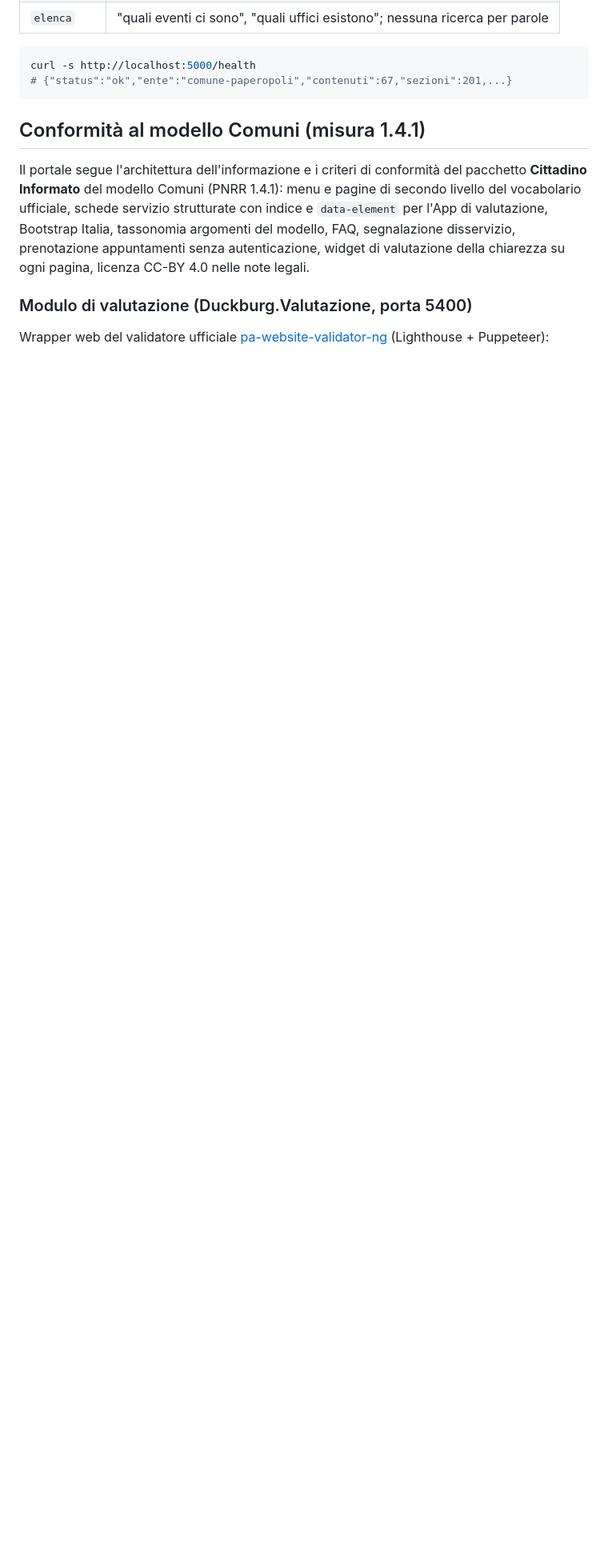
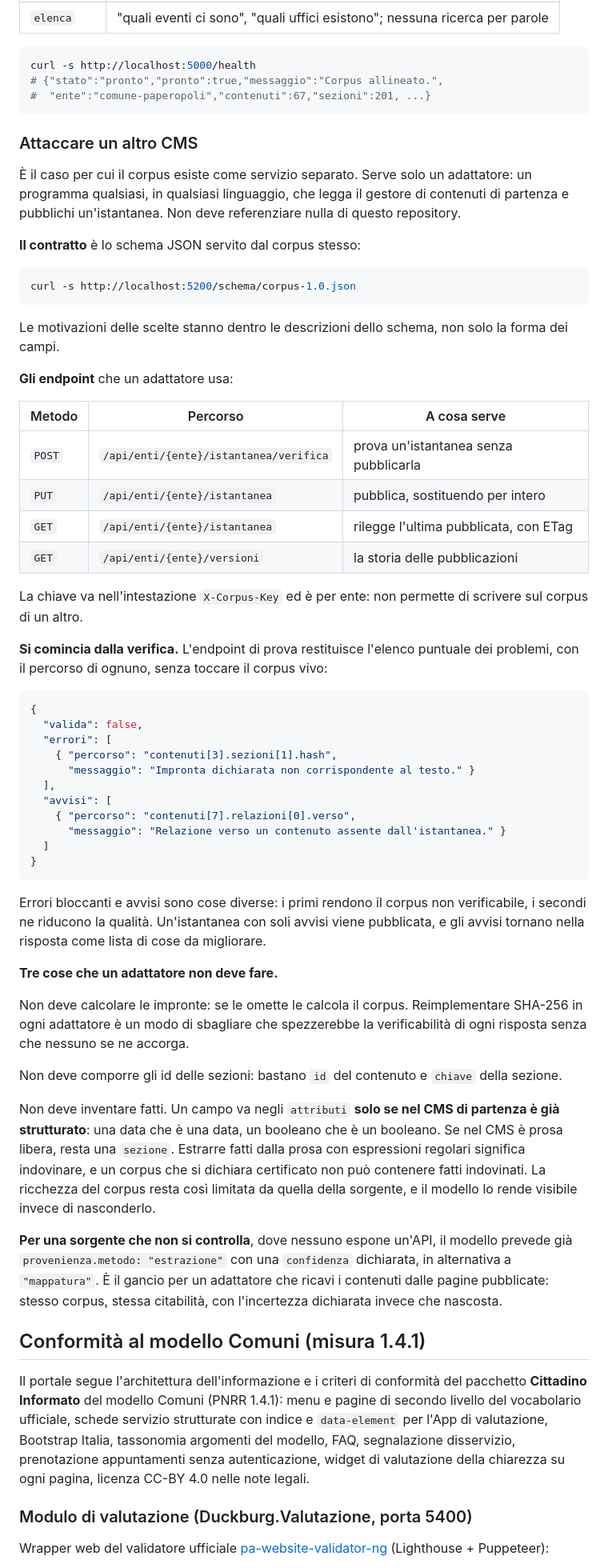
Before and after one commit to fderrigo/DuckburgSmartCity, a Markdown page: README.md, the part around one of its changes. Shown at 80% size. Rendered like a GitHub page; blank space fills up the shorter version.

Commit message:
README: il contratto del corpus e come attaccare un altro CMS
Mancava il pezzo piu' importante per un progetto aperto: cosa deve fare chi vuole
collegare un gestore di contenuti diverso. E' l'affermazione principale del
progetto, e non era documentata concretamente.

Aggiunta la sezione con lo schema pubblicato, gli endpoint che un adattatore usa,
l'esempio di risposta della verifica e le tre cose che un adattatore non deve
fare: calcolare le impronte, comporre gli id delle sezioni, e soprattutto
inventare fatti estraendoli dalla prosa.

Il TL;DR diceva ancora che il contenuto vive nel server MCP. Ora dice dove vive
davvero, e che il corpus non e' legato a questo CMS.

Nelle note e' dichiarato cosa manca e perche': niente indice vettoriale, e il
motivo non e' che non ci si e' arrivati ma che un recupero non riproducibile
indebolirebbe la tesi del progetto.

````diff
--- a/README.md
+++ b/README.md
@@ -297,8 +299,80 @@ Il server MCP espone tre strumenti invece di uno:
 
 ```bash
 curl -s http://localhost:5000/health
-# {"status":"ok","ente":"comune-paperopoli","contenuti":67,"sezioni":201,...}
+# {"stato":"pronto","pronto":true,"messaggio":"Corpus allineato.",
+#  "ente":"comune-paperopoli","contenuti":67,"sezioni":201, ...}
 ```
+
+### Attaccare un altro CMS
+
+È il caso per cui il corpus esiste come servizio separato. Serve solo un adattatore: un
+programma qualsiasi, in qualsiasi linguaggio, che legga il gestore di contenuti di
+partenza e pubblichi un'istantanea. Non deve referenziare nulla di questo repository.
+
+**Il contratto** è lo schema JSON servito dal corpus stesso:
+
+```bash
+curl -s http://localhost:5200/schema/corpus-1.0.json
+```
+
+Le motivazioni delle scelte stanno dentro le descrizioni dello schema, non solo la forma
+dei campi.
+
+**Gli endpoint** che un adattatore usa:
+
+| Metodo | Percorso | A cosa serve |
+|---|---|---|
+| `POST` | `/api/enti/{ente}/istantanea/verifica` | prova un'istantanea senza pubblicarla |
+| `PUT` | `/api/enti/{ente}/istantanea` | pubblica, sostituendo per intero |
+| `GET` | `/api/enti/{ente}/istantanea` | rilegge l'ultima pubblicata, con ETag |
+| `GET` | `/api/enti/{ente}/versioni` | la storia delle pubblicazioni |
+
+La chiave va nell'intestazione `X-Corpus-Key` ed è per ente: non permette di scrivere sul
+corpus di un altro.
+
+**Si comincia dalla verifica.** L'endpoint di prova restituisce l'elenco puntuale dei
+problemi, con il percorso di ognuno, senza toccare il corpus vivo:
+
+```json
+{
+  "valida": false,
+  "errori": [
+    { "percorso": "contenuti[3].sezioni[1].hash",
+      "messaggio": "Impronta dichiarata non corrispondente al testo." }
+  ],
+  "avvisi": [
+    { "percorso": "contenuti[7].relazioni[0].verso",
+      "messaggio": "Relazione verso un contenuto assente dall'istantanea." }
+  ]
+}
+```
+
+Errori bloccanti e avvisi sono cose diverse: i primi rendono il corpus non verificabile,
+i secondi ne riducono la qualità. Un'istantanea con soli avvisi viene pubblicata, e gli
+avvisi tornano nella risposta come lista di cose da migliorare.
+
+**Tre cose che un adattatore non deve fare.**
+
+Non deve calcolare le impronte: se le omette le calcola il corpus. Reimplementare SHA-256
+in ogni adattatore è un modo di sbagliare che spezzerebbe la verificabilità di ogni
+risposta senza che nessuno se ne accorga.
+
+Non deve comporre gli id delle sezioni: bastano `id` del contenuto e `chiave` della
+sezione.
+
+Non deve inventare fatti. Un campo va negli `attributi` **solo se nel CMS di partenza è
+già strutturato**: una data che è una data, un booleano che è un booleano. Se nel CMS è
+prosa libera, resta una `sezione`. Estrarre fatti dalla prosa con espressioni regolari
+significa indovinare, e un corpus che si dichiara certificato non può contenere fatti
+indovinati. La ricchezza del corpus resta così limitata da quella della sorgente, e il
+modello lo rende visibile invece di nasconderlo.
+
+**Per una sorgente che non si controlla**, dove nessuno espone un'API, il modello prevede
+già `provenienza.metodo: "estrazione"` con una `confidenza` dichiarata, in alternativa a
+`"mappatura"`. È il gancio per un adattatore che ricavi i contenuti dalle pagine
+pubblicate: stesso corpus, stessa citabilità, con l'incertezza dichiarata invece che
+nascosta.
+
 
 ## Conformità al modello Comuni (misura 1.4.1)
 
````
Also changed, not shown: other parts of README.md (+16 -3 lines).
